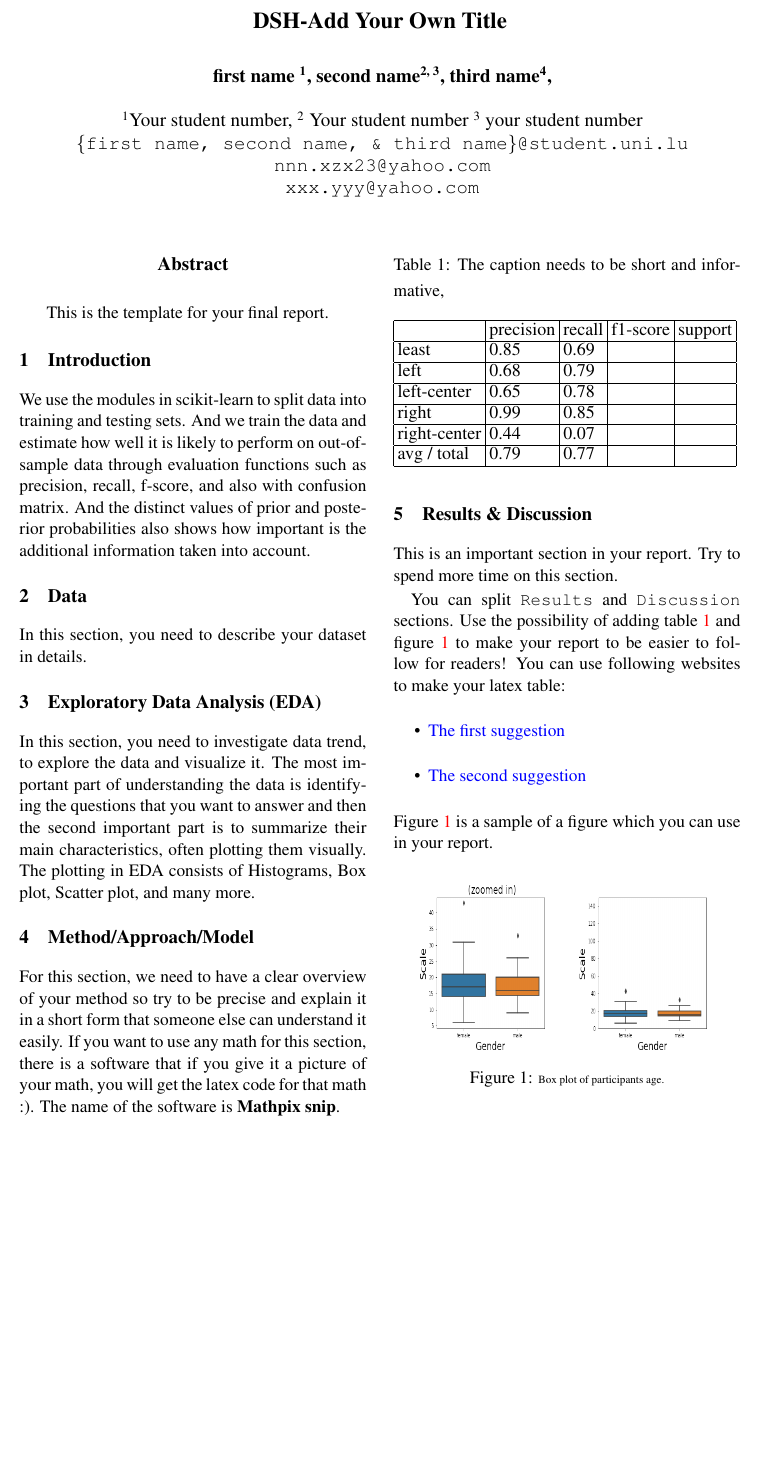
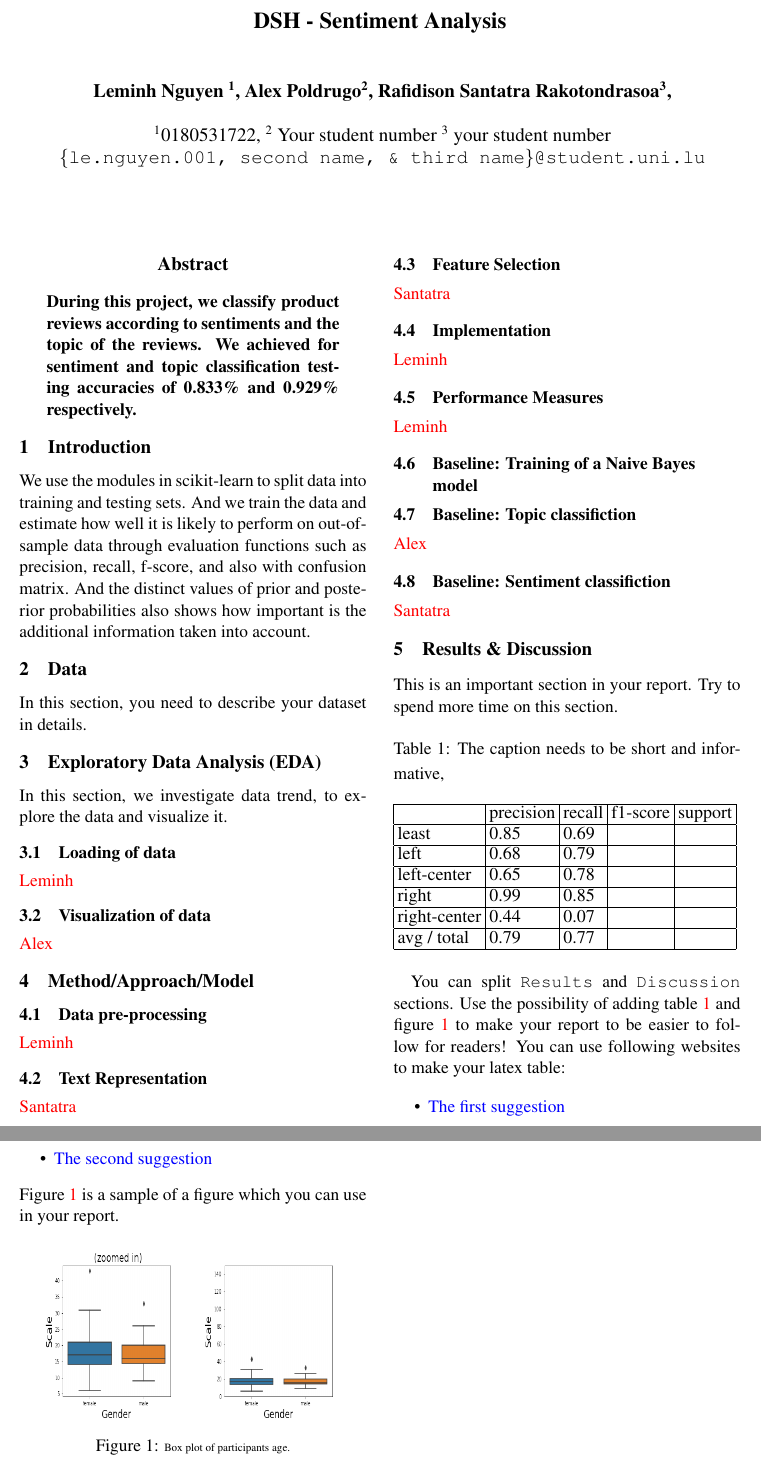
Before and after one commit to lemswasabi/dsh_phase2_text_report, a LaTeX paper (lfd1819.tex): part of page 1 of 2 before the commit and two parts of pages 1 and 2 of 3 after it, the two joined at a grey line, cut at the place of the change, the shorter picture padded with empty space. Compiled offline with pdfLaTeX.

Commit message:
define abstract

```diff
--- a/lfd1819.tex
+++ b/lfd1819.tex
@@ -47,45 +47,90 @@
 
 \newcommand\BibTeX{B{\sc ib}\TeX}
 
-\title{DSH-Add Your Own Title}
+\title{DSH - Sentiment Analysis}
 %Add the authors name alphabetically!
-\author{first name
-\textsuperscript{1}, second name\textsuperscript{2, 3}, third name\textsuperscript{4},\\
+\author{Leminh Nguyen
+\textsuperscript{1}, Alex Poldrugo\textsuperscript{2}, Rafidison Santatra Rakotondrasoa\textsuperscript{3},\\
 %\vspace{0pt}
 \\
-\textsuperscript{1}Your student number,  \textsuperscript{2} Your student number \textsuperscript{3} your student number \\
-\texttt{\{first name, second name, \& third name\}@student.uni.lu} \\ %in case your adding Lu email address use this template and if you want to add different email address from your coauthor use the following template.
-\texttt{nnn.xzx23@yahoo.com}\\
-\texttt{xxx.yyy@yahoo.com}}
-\date{}
+\textsuperscript{1}0180531722,  \textsuperscript{2} Your student number \textsuperscript{3} your student number \\
+\texttt{\{le.nguyen.001, second name, \& third name\}@student.uni.lu} \\ %in case your adding Lu email address use this template and if you want to add different email address from your coauthor use the following template.
+% \texttt{nnn.xzx23@yahoo.com}\\
+% \texttt{xxx.yyy@yahoo.com}
+}
+\date{\date}
 
 \pagenumbering{roman}
 
+\begin{document}
 
-\begin{document}
 \maketitle
+
 \begin{abstract}
-This is the template for your final report.
-
-
+  \textbf{During this project, we classify product reviews according to sentiments and the topic of the reviews. We achieved for sentiment and topic classification testing accuracies of 0.833\% and 0.929\% respectively.}
 \end{abstract}
 
 
 \section{Introduction}
 
+% Problem statement
+
 We use the modules in scikit-learn to split data into training and testing sets. And we train the data and estimate how well it is likely to perform on out-of-sample data through evaluation functions such as precision, recall, f-score, and also with confusion matrix. And the distinct values of prior and posterior probabilities also shows how important is the additional information taken into account.
 
 \section{Data}
 
+% \textcolor{red}{Alex}
+
 In this section, you need to describe your dataset in details.
 
-\section {Exploratory Data Analysis (EDA)}
-In this section, you need to investigate data trend, to explore the data and visualize it. The most important part of understanding the data is identifying the questions that you want to answer and then the second important part is to summarize their main characteristics, often plotting them visually. The plotting in EDA consists of Histograms, Box plot, Scatter plot, and many more.
+\section{Exploratory Data Analysis (EDA)}
+
+In this section, we investigate data trend, to explore the data and visualize it.
+
+\subsection{Loading of data}
+
+\textcolor{red}{Leminh}
+
+\subsection{Visualization of data}
+
+\textcolor{red}{Alex}
+
+% In this section, you need to investigate data trend, to explore the data and visualize it. The most important part of understanding the data is identifying the questions that you want to answer and then the second important part is to summarize their main characteristics, often plotting them visually. The plotting in EDA consists of Histograms, Box plot, Scatter plot, and many more.
 
 \section{Method/Approach/Model}
 
-For this section, we need to have a clear overview of your method so try to be precise and explain it in a short form that someone else can understand it easily.
-If you want to use any math for this section, there is a software that if you give it a picture of your math, you will get the latex code for that math :). The name of the software is \textbf{Mathpix snip}.
+\subsection{Data pre-processing}
+
+\textcolor{red}{Leminh}
+
+\subsection{Text Representation}
+
+\textcolor{red}{Santatra}
+
+\subsection{Feature Selection}
+
+\textcolor{red}{Santatra}
+
+\subsection{Implementation}
+
+\textcolor{red}{Leminh}
+
+\subsection{Performance Measures}
+
+\textcolor{red}{Leminh}
+
+\subsection{Baseline: Training of a Naive Bayes model}
+
+\subsection{Baseline: Topic classifiction}
+
+\textcolor{red}{Alex}
+
+\subsection{Baseline: Sentiment classifiction}
+
+\textcolor{red}{Santatra}
+
+% For this section, we need to have a clear overview of your method so try to be precise and explain it in a short form that someone else can understand it easily.
+% If you want to use any math for this section, there is a software that if you give it a picture of your math, you will get the latex code for that math :). The name of the software is \textbf{Mathpix snip}.
 
 \section{Results \& Discussion}
 
@@ -122,14 +167,14 @@ Figure \ref{fig:boxplot} is a sample of a figure which you can use in your repor
   \caption{\scriptsize Box plot of participants age.\label{fig:boxplot}}
 \end{figure}
 
-
-
 \section{Conclusion}
 
 Summary your findings in one or two paragraphs. If you have any reference to support your work, you can also add them to your report \cite{gerven1997comparative}.
 This is a template for your report, please submit the pdf file for your report at the end.
 The name of pdf file should be:
 
-
 \section{Table of collaborations}
 In this section, we want you briefly describe what each one did in your group for the assigned project (Table \ref{tab:collab}).
+
+% \appendix
+\onecolumn
```
Also changed, not shown: lfd1819.tex (21 more changed lines).
